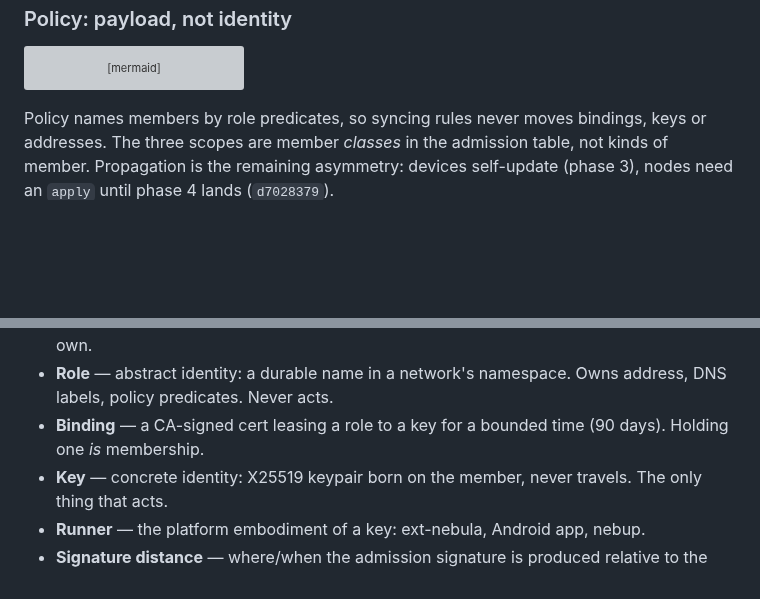
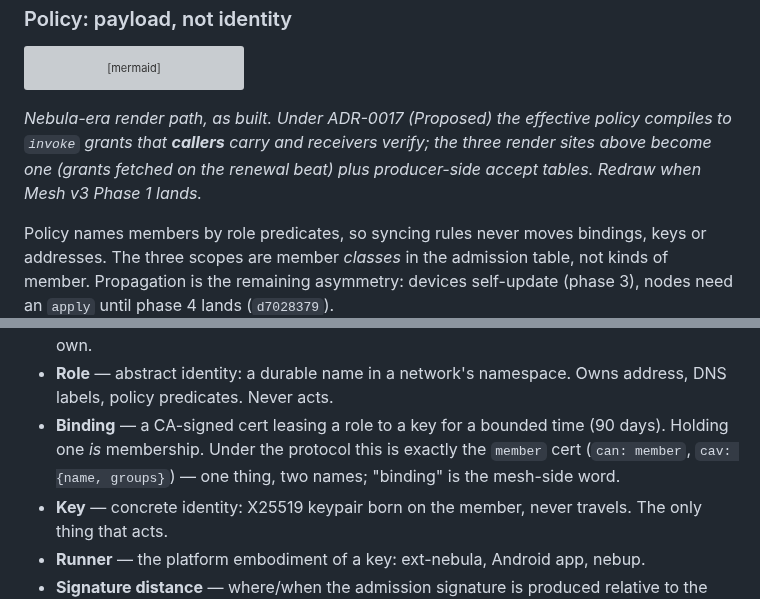
Before and after one commit to marnyg/talos-config, a Markdown page: docs/desired-state/domain-model.md, 2 parts joined by grey strips. Drawn GitHub-style; blank space fills up the shorter version; grey boxes are pictures that could not be loaded.

Commit message:
docs(359.2): ADR-0017 authority as caller-carried grants (Proposed); §2 policy diagram marked nebula-era; Binding ≡ member cert

````diff
--- a/docs/desired-state/domain-model.md
+++ b/docs/desired-state/domain-model.md
@@ -154,6 +154,12 @@ classDiagram
     Effective --> NodeScope : renders at apply (manual — task d7028379)
     Effective --> DeviceScope : GET /policy, devices poll + hot-reload
 ```
+
+_Nebula-era render path, as built. Under ADR-0017 (Proposed) the
+effective policy compiles to `invoke` grants that **callers** carry
+and receivers verify; the three render sites above become one
+(grants fetched on the renewal beat) plus producer-side accept
+tables. Redraw when Mesh v3 Phase 1 lands._
 
 Policy names members by role predicates, so syncing rules never moves
 bindings, keys or addresses. The three scopes are member *classes* in
@@ -341,7 +347,10 @@ provisioning or recovery path may depend on it.
 - **Role** — abstract identity: a durable name in a network's
   namespace. Owns address, DNS labels, policy predicates. Never acts.
 - **Binding** — a CA-signed cert leasing a role to a key for a
-  bounded time (90 days). Holding one *is* membership.
+  bounded time (90 days). Holding one *is* membership. Under the
+  protocol this is exactly the `member` cert (`can: member`,
+  `cav: {name, groups}`) — one thing, two names; "binding" is the
+  mesh-side word.
 - **Key** — concrete identity: X25519 keypair born on the member,
   never travels. The only thing that acts.
 - **Runner** — the platform embodiment of a key: ext-nebula, Android
````
Also changed, not shown: 1 other file.
